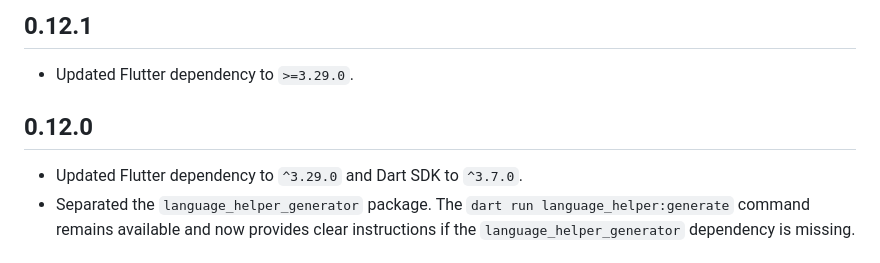
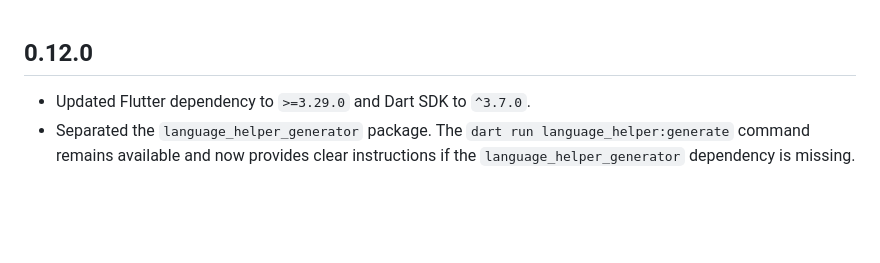
Before and after one commit to lamnhan066/language_helper, a Markdown page: CHANGELOG.md, the part around the change. Drawn GitHub-style; blank space fills up the shorter version.

Commit message:
docs: consolidate 0.12.0 changelog entry

```diff
--- a/CHANGELOG.md
+++ b/CHANGELOG.md
@@ -1,10 +1,6 @@
-## 0.12.1
-
-* Updated Flutter dependency to `>=3.29.0`.
-
 ## 0.12.0
 
-* Updated Flutter dependency to `^3.29.0` and Dart SDK to `^3.7.0`.
+* Updated Flutter dependency to `>=3.29.0` and Dart SDK to `^3.7.0`.
 * Separated the `language_helper_generator` package. The `dart run language_helper:generate` command remains available and now provides clear instructions if the `language_helper_generator` dependency is missing.
 
 ## 0.11.7+1
```
